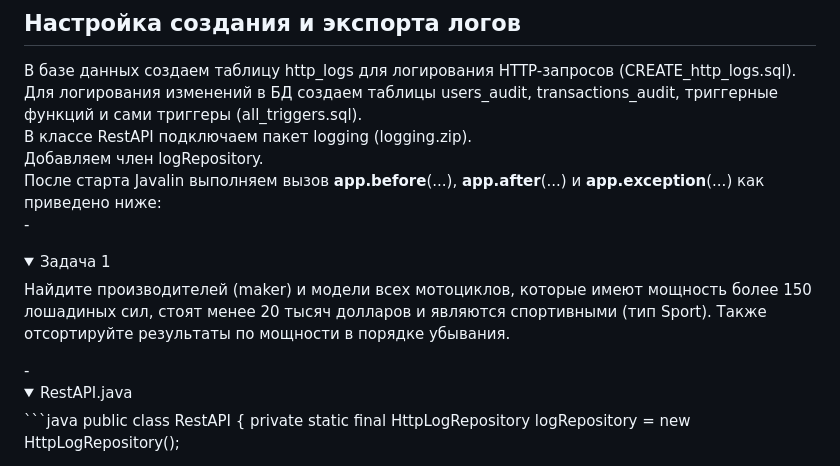
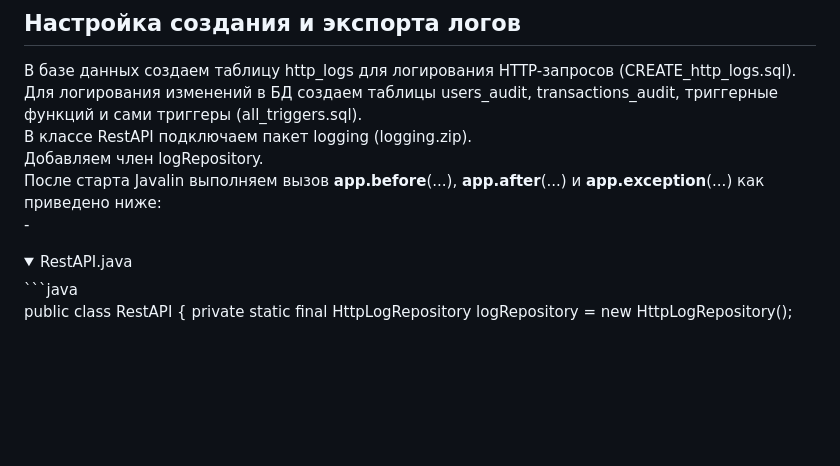
Before and after one commit to ChertChill/grain-by-grain, a Markdown page: logs_and_triggers/readme.md, the part around one of its changes. Drawn GitHub-style; folded sections open; blank space fills up the shorter version.

````diff
--- a/logs_and_triggers/readme.md
+++ b/logs_and_triggers/readme.md
@@ -17,10 +17,6 @@ SQL для создания таблицы http_logs в БД
 В классе RestAPI подключаем пакет logging (logging.zip).
 Добавляем член logRepository.
 После старта Javalin выполняем вызов  **app.before**(...), **app.after**(...) и **app.exception**(...) как приведено ниже:
-    - <details>
-        <summary>Задача 1</summary>
-            Найдите производителей (maker) и модели всех мотоциклов, которые имеют мощность более 150 лошадиных сил, стоят менее 20 тысяч долларов и являются спортивными (тип Sport). Также отсортируйте результаты по мощности в порядке убывания.
-      </details>
     - <details>
         <summary>RestAPI.java</summary>
             ```java
````
Also changed, not shown: other parts of logs_and_triggers/readme.md (+2 -4 lines).
